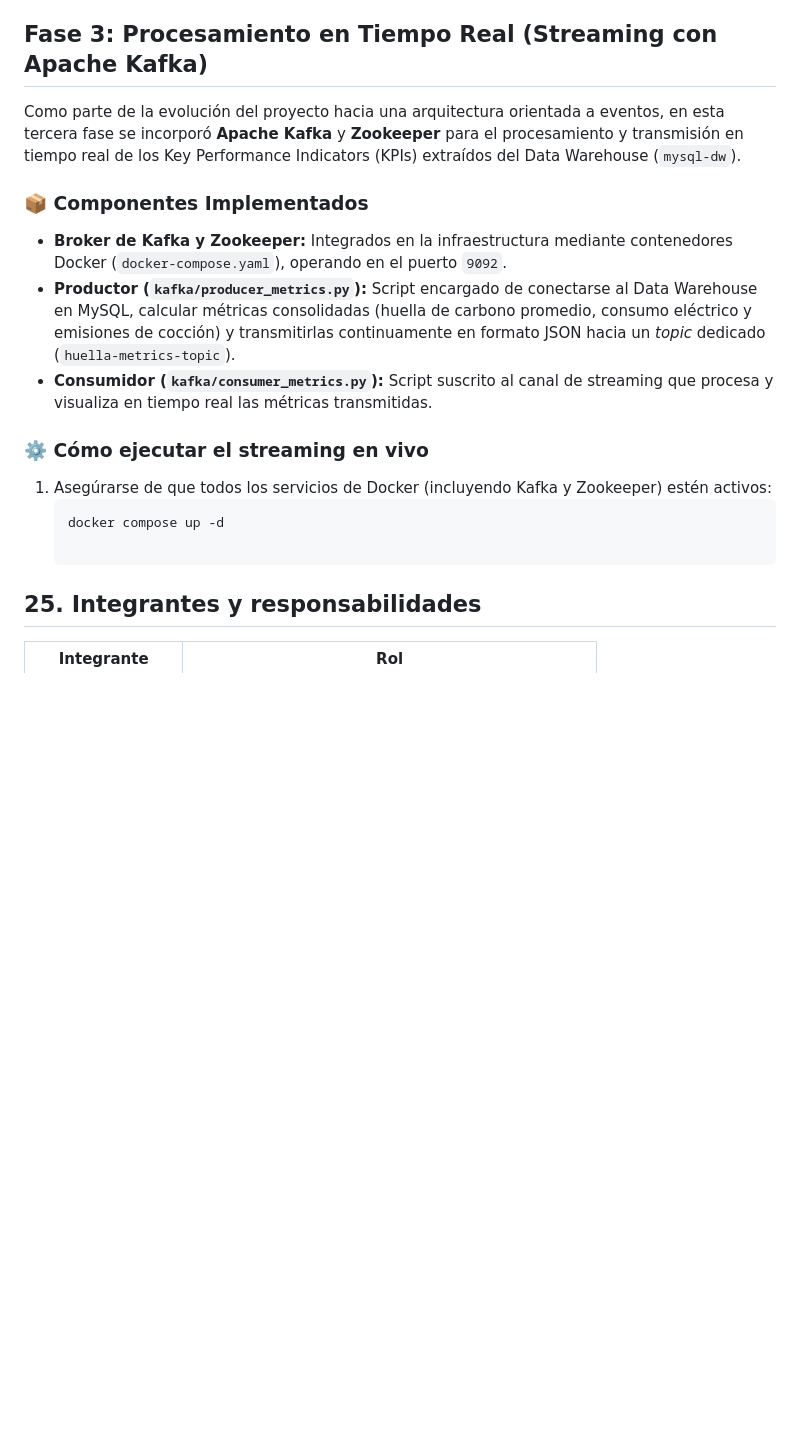
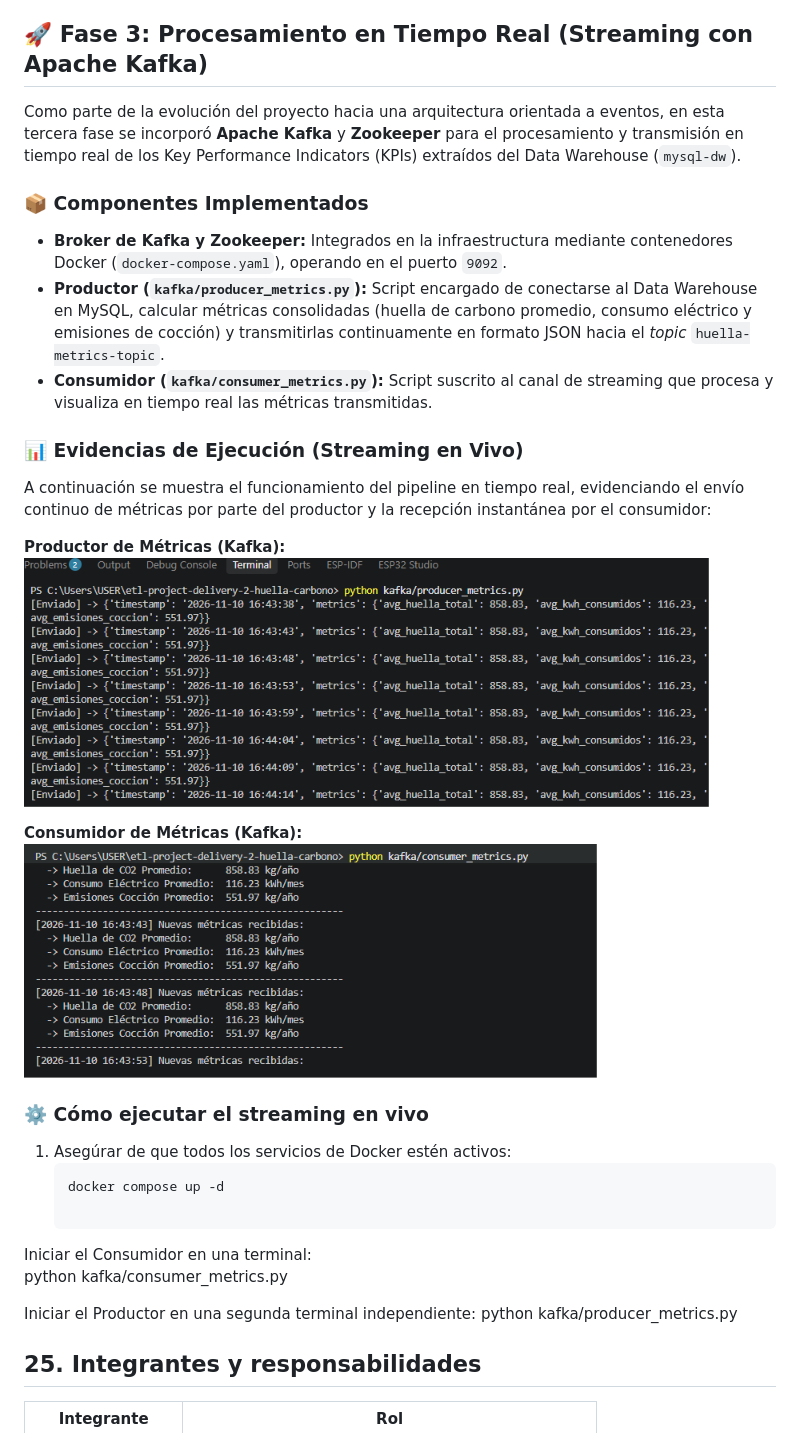
Before and after one commit to nikolalehurtado/etl-project-delivery-2-huella-carbono, a Markdown page: README.md, the part around the change. Drawn GitHub-style; pictures changed too: docs/consumer_streaming_live.png (added), docs/producer_streaming_live.png (added); blank space fills up the shorter version.

Commit message:
docs: actualizar README con las evidencias visuales del productor y consumidor de Kafka

````diff
--- a/README.md
+++ b/README.md
@@ -905,20 +905,36 @@ La tabla completa de reglas (DQ01 a DQ30) y los resultados de validación de cad
 - **Muestra, no población.** Las cifras describen los 86.848 hogares de la muestra de la ECV. El pipeline no aplica factores de expansión, así que no son totales nacionales.
 
 
-##  Fase 3: Procesamiento en Tiempo Real (Streaming con Apache Kafka)
+## 🚀 Fase 3: Procesamiento en Tiempo Real (Streaming con Apache Kafka)
 
 Como parte de la evolución del proyecto hacia una arquitectura orientada a eventos, en esta tercera fase se incorporó **Apache Kafka** y **Zookeeper** para el procesamiento y transmisión en tiempo real de los Key Performance Indicators (KPIs) extraídos del Data Warehouse (`mysql-dw`).
 
 ### 📦 Componentes Implementados
 - **Broker de Kafka y Zookeeper:** Integrados en la infraestructura mediante contenedores Docker (`docker-compose.yaml`), operando en el puerto `9092`.
-- **Productor (`kafka/producer_metrics.py`):** Script encargado de conectarse al Data Warehouse en MySQL, calcular métricas consolidadas (huella de carbono promedio, consumo eléctrico y emisiones de cocción) y transmitirlas continuamente en formato JSON hacia un *topic* dedicado (`huella-metrics-topic`).
+- **Productor (`kafka/producer_metrics.py`):** Script encargado de conectarse al Data Warehouse en MySQL, calcular métricas consolidadas (huella de carbono promedio, consumo eléctrico y emisiones de cocción) y transmitirlas continuamente en formato JSON hacia el *topic* `huella-metrics-topic`.
 - **Consumidor (`kafka/consumer_metrics.py`):** Script suscrito al canal de streaming que procesa y visualiza en tiempo real las métricas transmitidas.
+
+### 📊 Evidencias de Ejecución (Streaming en Vivo)
+
+A continuación se muestra el funcionamiento del pipeline en tiempo real, evidenciando el envío continuo de métricas por parte del productor y la recepción instantánea por el consumidor:
+
+**Productor de Métricas (Kafka):**
+![Productor Streaming Live](./docs/producer_streaming_live.png)
+
+**Consumidor de Métricas (Kafka):**
+![Consumidor Streaming Live](./docs/consumer_streaming_live.png)
 
 ### ⚙️ Cómo ejecutar el streaming en vivo
 
-1. Asegúrarse de que todos los servicios de Docker (incluyendo Kafka y Zookeeper) estén activos:
+1. Asegúrar de que todos los servicios de Docker estén activos:
    ```bash
    docker compose up -d
+
+ Iniciar el Consumidor en una terminal:
+ python kafka/consumer_metrics.py
+
+ Iniciar el Productor en una segunda terminal independiente:
+ python kafka/producer_metrics.py
 
 ## 25. Integrantes y responsabilidades
 
````
Also changed, not shown: 1 other file.
